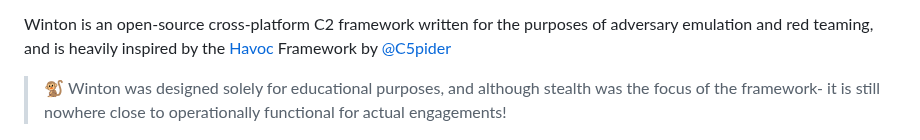
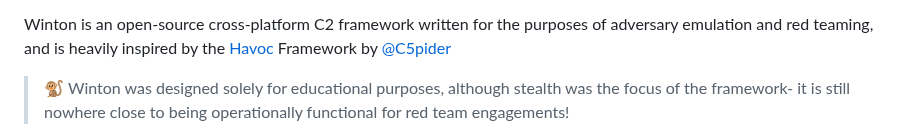
Before and after one commit to gatariee/Winton, a Markdown page: README.md, the part around the change. Rendered like a GitHub page.

```diff
--- a/README.md
+++ b/README.md
@@ -8,7 +8,7 @@
 
 Winton is an open-source cross-platform C2 framework written for the purposes of adversary emulation and red teaming, and is heavily inspired by the [Havoc](https://github.com/HavocFramework/Havoc) Framework by [@C5pider](https://twitter.com/C5pider)
 
-> 🐒 Winton was designed solely for educational purposes, and although stealth was the focus of the framework- it is still nowhere close to operationally functional for actual engagements!
+> 🐒 Winton was designed solely for educational purposes, although stealth was the focus of the framework- it is still nowhere close to being operationally functional for red team engagements!
 
 ![Cover](./assets/Winton_Banner.png)
 
```
